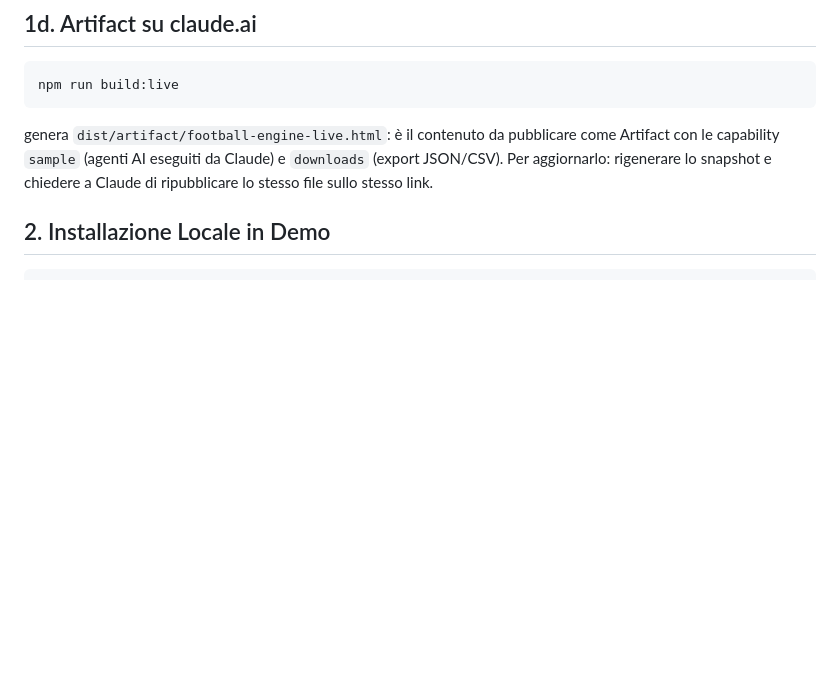
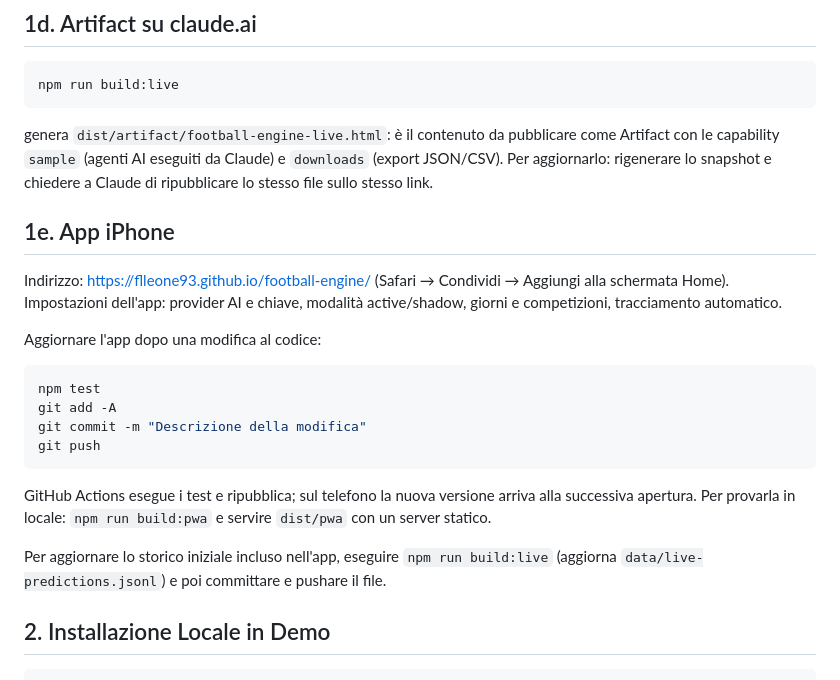
Before and after one commit to flleone93/football-engine, a Markdown page: GUIDA_INSTALLAZIONE.md, the part around the change. GitHub-like rendering; blank space fills up the shorter version.

````diff
--- a/GUIDA_INSTALLAZIONE.md
+++ b/GUIDA_INSTALLAZIONE.md
@@ -41,6 +41,23 @@ npm run build:live
 ```
 
 genera `dist/artifact/football-engine-live.html`: è il contenuto da pubblicare come Artifact con le capability `sample` (agenti AI eseguiti da Claude) e `downloads` (export JSON/CSV). Per aggiornarlo: rigenerare lo snapshot e chiedere a Claude di ripubblicare lo stesso file sullo stesso link.
+
+## 1e. App iPhone
+
+Indirizzo: https://flleone93.github.io/football-engine/ (Safari → Condividi → Aggiungi alla schermata Home). Impostazioni dell'app: provider AI e chiave, modalità active/shadow, giorni e competizioni, tracciamento automatico.
+
+Aggiornare l'app dopo una modifica al codice:
+
+```bash
+npm test
+git add -A
+git commit -m "Descrizione della modifica"
+git push
+```
+
+GitHub Actions esegue i test e ripubblica; sul telefono la nuova versione arriva alla successiva apertura. Per provarla in locale: `npm run build:pwa` e servire `dist/pwa` con un server statico.
+
+Per aggiornare lo storico iniziale incluso nell'app, eseguire `npm run build:live` (aggiorna `data/live-predictions.jsonl`) e poi committare e pushare il file.
 
 ## 2. Installazione Locale in Demo
 
````
Also changed, not shown: CLAUDE_PROJECT_HANDOFF.md (+1 -0 lines), README.md (+22 -2 lines).
